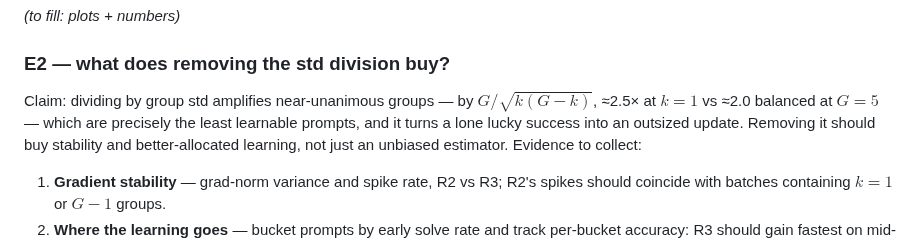
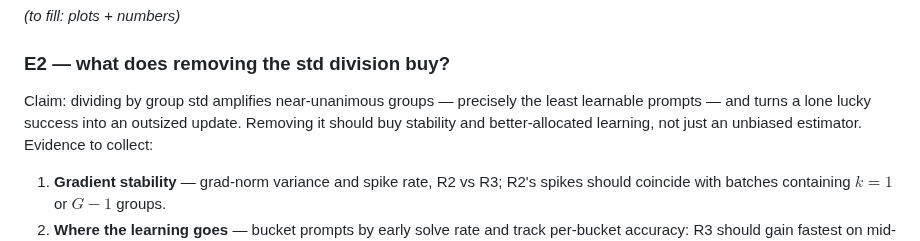
Before and after one commit to MianchuWang/mianchuwang.github.io, a Markdown page: writings/2026-08-grpo-variants.md, the part around the change. GitHub-like rendering.

Commit message:
W260830: drop the amplification formula from E2's claim
Co-Authored-By: Claude Fable 5 <noreply@anthropic.com>

```diff
--- a/writings/2026-08-grpo-variants.md
+++ b/writings/2026-08-grpo-variants.md
@@ -77,7 +77,7 @@ Claim: per-token suppression of a wrong rollout scales as $1/|o_i|$, so long fai
 
 ### E2 — what does removing the std division buy?
 
-Claim: dividing by group std amplifies near-unanimous groups — by $G/\sqrt{k(G-k)}$, ≈2.5× at $k=1$ vs ≈2.0 balanced at $G=5$ — which are precisely the least learnable prompts, and it turns a lone lucky success into an outsized update. Removing it should buy stability and better-allocated learning, not just an unbiased estimator. Evidence to collect:
+Claim: dividing by group std amplifies near-unanimous groups — precisely the least learnable prompts — and turns a lone lucky success into an outsized update. Removing it should buy stability and better-allocated learning, not just an unbiased estimator. Evidence to collect:
 
 1. **Gradient stability** — grad-norm variance and spike rate, R2 vs R3; R2's spikes should coincide with batches containing $k = 1$ or $G-1$ groups.
 2. **Where the learning goes** — bucket prompts by early solve rate and track per-bucket accuracy: R3 should gain fastest on mid-difficulty prompts, while R2 diverts advantage mass to the extremes (measurable as the share of total $|\hat{A}|$ coming from near-unanimous groups).
```
